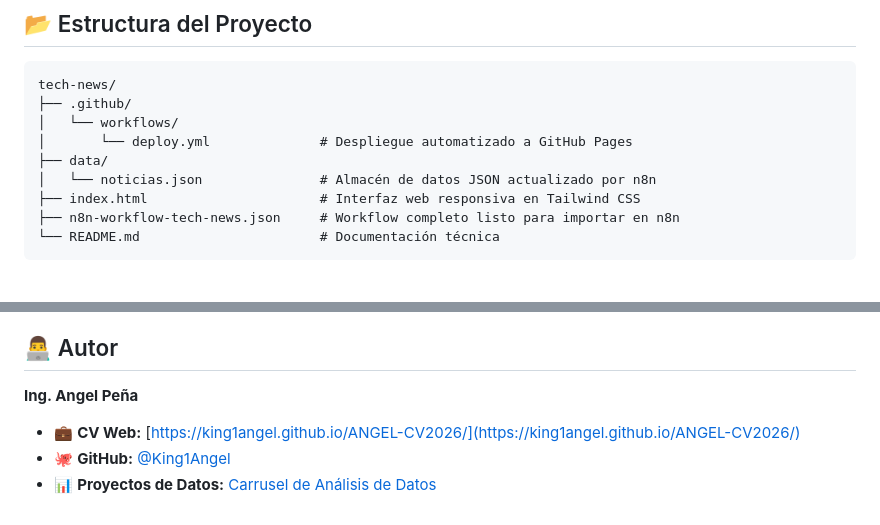
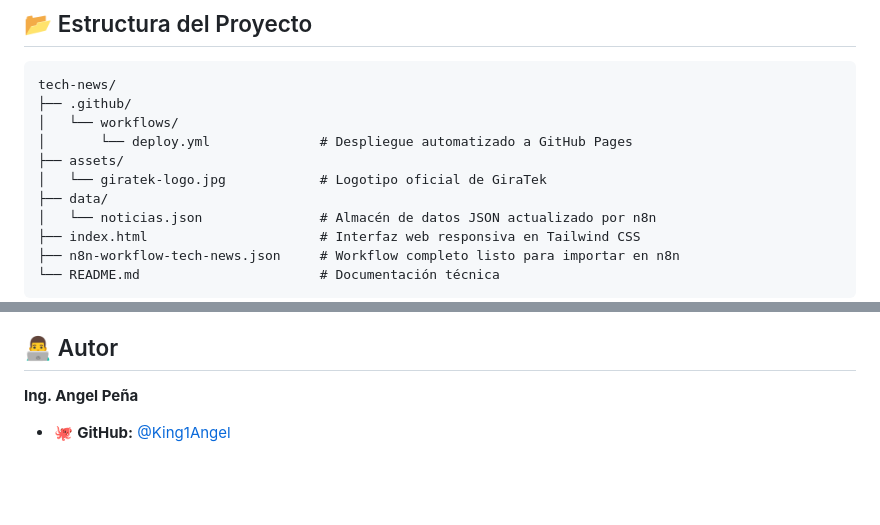
Before and after one commit to King1Angel/tech-news, a Markdown page: README.md, 2 parts joined by grey strips. Rendered like a GitHub page; blank space fills up the shorter version.

```diff
--- a/README.md
+++ b/README.md
@@ -58,6 +64,8 @@ tech-news/
 ├── .github/
 │   └── workflows/
 │       └── deploy.yml              # Despliegue automatizado a GitHub Pages
+├── assets/
+│   └── giratek-logo.jpg            # Logotipo oficial de GiraTek
 ├── data/
 │   └── noticias.json               # Almacén de datos JSON actualizado por n8n
 ├── index.html                      # Interfaz web responsiva en Tailwind CSS
@@ -88,6 +96,4 @@ Para que n8n pueda escribir en este repositorio:
 ## 👨‍💻 Autor
 
 **Ing. Angel Peña**
-- 💼 **CV Web:** [https://king1angel.github.io/ANGEL-CV2026/](https://king1angel.github.io/ANGEL-CV2026/)
 - 🐙 **GitHub:** [@King1Angel](https://github.com/King1Angel)
-- 📊 **Proyectos de Datos:** [Carrusel de Análisis de Datos](https://king1angel.github.io/carrusel-analisis-de-datos/)
```
Also changed, not shown: other parts of README.md (+12 -6 lines), assets/giratek-logo.jpg (added), 3 other files.
